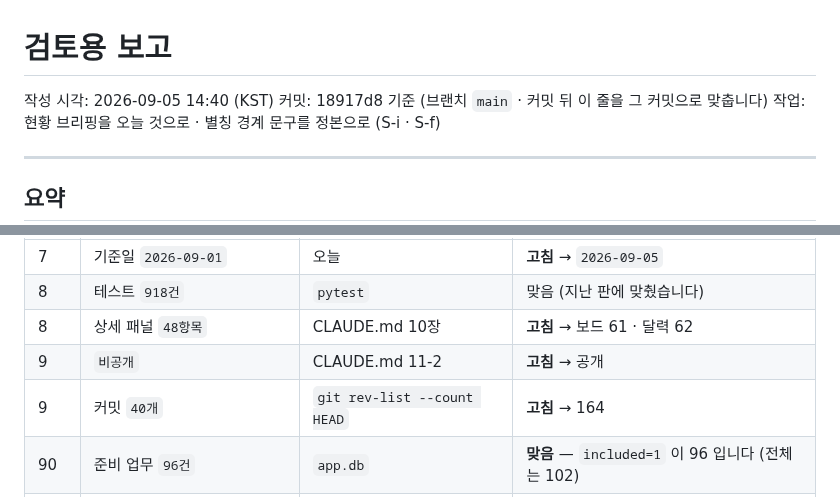
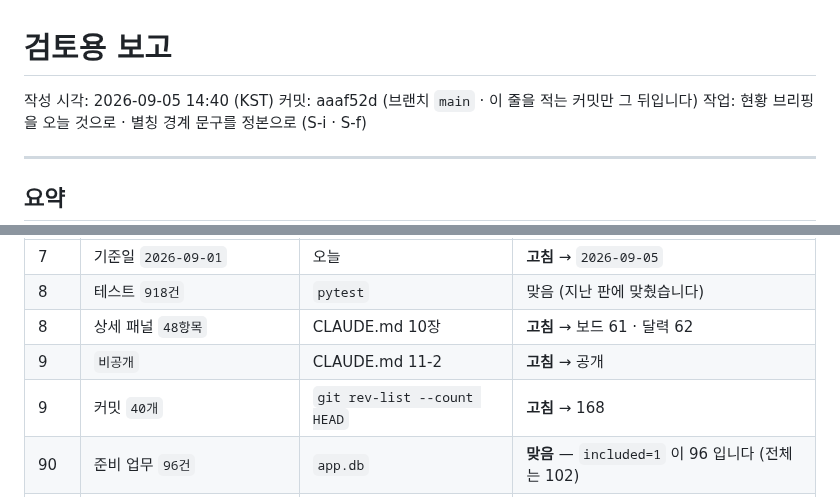
Before and after one commit to Jun9293/daecheongbu-retreat, a Markdown page: docs/review/최근.md, 2 parts joined by grey strips. Rendered like a GitHub page.

Commit message:
검토용 보고에 커밋 해시를, 브리핑에 커밋 수를 적는다
둘 다 적는 순간 낡는 값이라 커밋한 뒤 같은 자리에서 맞춘다.

Co-Authored-By: Claude Opus 5 <noreply@anthropic.com>

```diff
--- a/docs/review/최근.md
+++ b/docs/review/최근.md
@@ -1,7 +1,7 @@
 # 검토용 보고
 
 작성 시각: 2026-09-05 14:40 (KST)
-커밋: 18917d8 기준 (브랜치 `main` · 커밋 뒤 이 줄을 그 커밋으로 맞춥니다)
+커밋: aaaf52d (브랜치 `main` · 이 줄을 적는 커밋만 그 뒤입니다)
 작업: 현황 브리핑을 오늘 것으로 · 별칭 경계 문구를 정본으로 (S-i · S-f)
 
 ---
@@ -64,7 +64,7 @@
 | 8 | 테스트 `918건` | `pytest` | 맞음 (지난 판에 맞췄습니다) |
 | 8 | 상세 패널 `48항목` | CLAUDE.md 10장 | **고침** → 보드 61 · 달력 62 |
 | 9 | `비공개` | CLAUDE.md 11-2 | **고침** → 공개 |
-| 9 | 커밋 `40개` | `git rev-list --count HEAD` | **고침** → 164 |
+| 9 | 커밋 `40개` | `git rev-list --count HEAD` | **고침** → 168 |
 | 90 | 준비 업무 `96건` | `app.db` | **맞음** — `included=1` 이 96 입니다 (전체는 102) |
 | 90 | 프로그램 `61개` · 실행 항목 `180건` | `app.db` | 맞음 |
 | 92 | 계정 `21개` | `app.db` | 맞음 |
```
Also changed, not shown: docs/현황-브리핑.md (+1 -1 lines).
